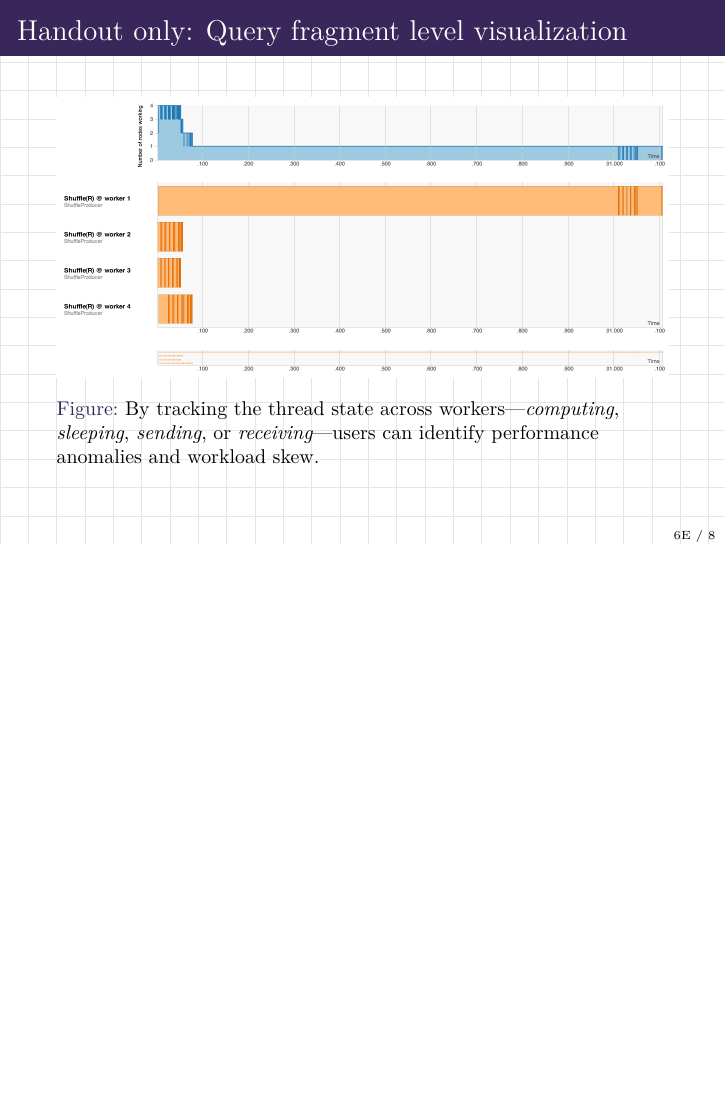
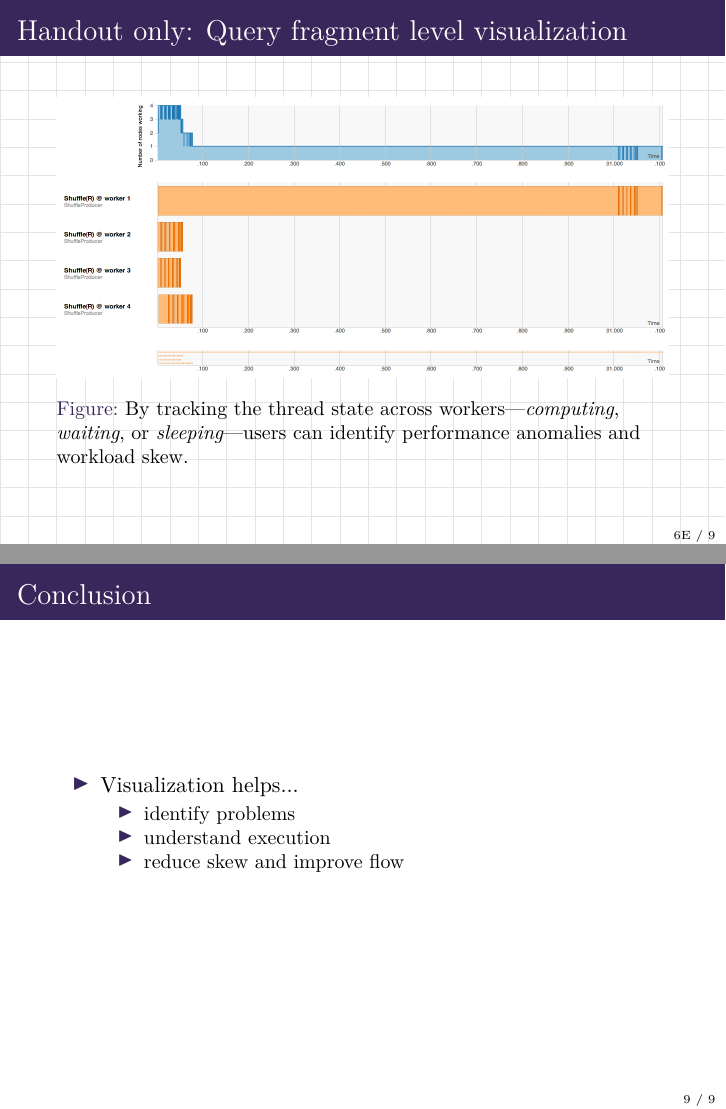
Before and after one commit to domoritz/CSE552-Proposal, LaTeX slides (presentation.tex): page 8 of 11 before the commit and pages 8 and 12 of 12 after it, the two joined at a grey line, the shorter picture padded with empty space. Compiled offline with pdfLaTeX.

Commit message:
Conclusion

```diff
--- a/presentation.tex
+++ b/presentation.tex
@@ -153,7 +153,7 @@
    \begin{center}
        \includegraphics[width=\textwidth]{fragmentviz}
      \end{center}
-    \caption{ By tracking the thread state across workers---\emph{computing}, \emph{sleeping}, \emph{sending}, or \emph{receiving}---users can identify performance anomalies and workload skew.}
+    \caption{ By tracking the thread state across workers---\emph{computing}, \emph{waiting}, or \emph{sleeping}---users can identify performance anomalies and workload skew.}
   \end{figure}
 \end{explainframe}
 
@@ -181,4 +181,16 @@
   \frametitle{Demo}
 \end{frame}
 
+\begin{frame}
+  \frametitle{Conclusion}
+  \begin{itemize}
+    \item Visualization helps...
+    \begin{itemize}
+      \item identify problems
+      \item understand execution
+      \item reduce skew and improve flow
+    \end{itemize}
+  \end{itemize}
+\end{frame}
+
 \end{document}
```
